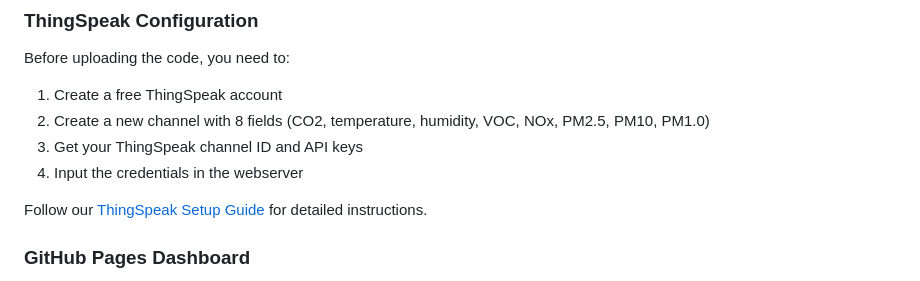
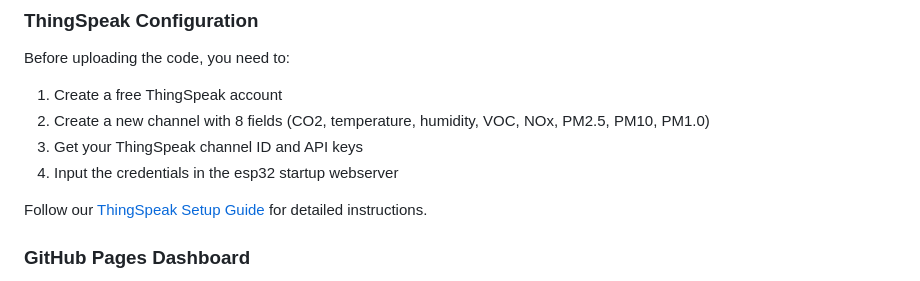
Before and after one commit to benb0jangles/Air_Quality_monitor, a Markdown page: README.md, the part around the change. Rendered like a GitHub page.

```diff
--- a/README.md
+++ b/README.md
@@ -66,7 +66,7 @@ Before uploading the code, you need to:
 1. Create a free ThingSpeak account
 2. Create a new channel with 8 fields (CO2, temperature, humidity, VOC, NOx, PM2.5, PM10, PM1.0)
 3. Get your ThingSpeak channel ID and API keys
-4. Input the credentials in the webserver
+4. Input the credentials in the esp32 startup webserver
 
 Follow our [ThingSpeak Setup Guide](https://uk.mathworks.com/help/thingspeak/getting-started-with-thingspeak.html) for detailed instructions.
 
```
